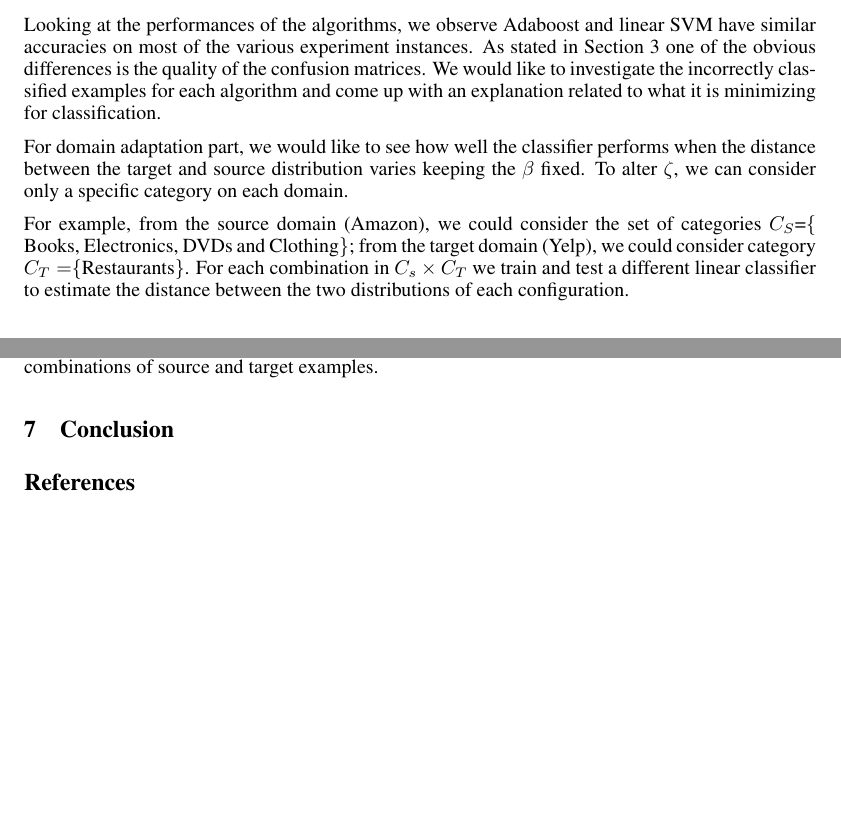
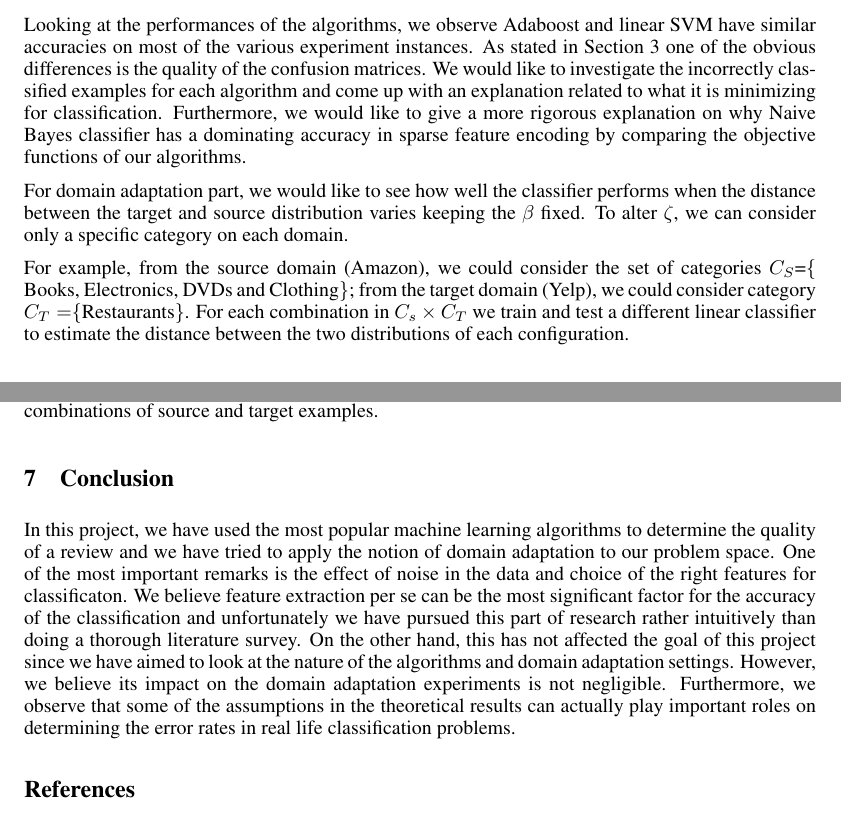
Before and after one commit to pwais/thumbsup, a LaTeX paper (report/report.tex): two parts of pages 5 and 6 of 6 before the commit and two parts of pages 5 and 6 of 7 after it, joined at a grey line, cut so that both start at the same text, the shorter picture padded with empty space. Compiled offline with pdfLaTeX.

Commit message:
wrote some bullshit in conclusion section, please change if you can

```diff
--- a/report/report.tex
+++ b/report/report.tex
@@ -371,7 +371,9 @@ experiment instances. As stated in Section \ref{sec:single_domain} one
 of the obvious differences is the quality of the confusion matrices. We would like to
 investigate the incorrectly classified examples for each algorithm and
 come up with an explanation related to what it is minimizing for
-classification.
+classification.  Furthermore, we would like to give a more rigorous explanation on why
+Naive Bayes classifier has a dominating accuracy in sparse feature
+encoding by comparing the objective functions of our algorithms.
 
 For domain adaptation part, we would like to see how well the classifier
 performs when the distance between the target and source distribution
@@ -387,7 +389,20 @@ between the two distributions of each configuration.
 
 \section{Conclusion}
 \label{sec:conclusion}
-
+In this project, we have used the most popular machine learning
+algorithms to determine the quality of a review and we have tried to
+apply the notion of domain adaptation to our problem space. One of the
+most important remarks is the effect of noise in the data and choice
+of the right features for classificaton. We believe feature extraction
+per se can be the most significant factor for the accuracy of the classification and unfortunately we have pursued this part of research rather
+intuitively than doing a thorough literature survey. On the other
+hand, this has not affected the goal of this project since we have
+aimed to look at the nature of the algorithms and domain adaptation
+settings. However, we believe its impact on the domain adaptation
+experiments is not negligible. Furthermore, we observe that
+some of the assumptions in the theoretical results can actually play
+important roles on determining the error rates in real life
+classification problems.
 
 \bibliographystyle{IEEEtran}
 \bibliography{bib,IEEEabrv}
```
